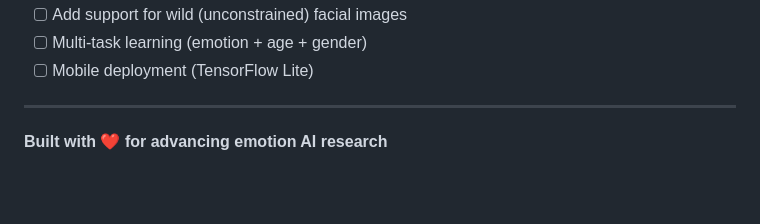
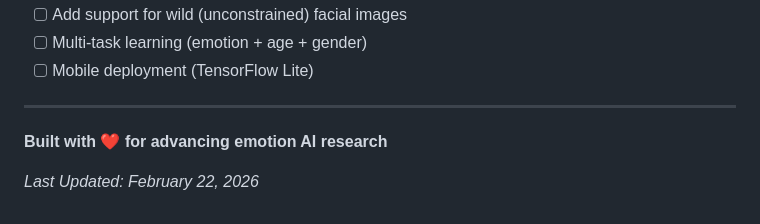
Before and after one commit to aimankhurshid/emotion-recognition-system, a Markdown page: README.md, the part around the change. GitHub-like rendering; blank space fills up the shorter version.

Commit message:
docs: update README with latest date

```diff
--- a/README.md
+++ b/README.md
@@ -335,3 +335,5 @@ python train.py --batch_size 16
 ---
 
 **Built with ❤️ for advancing emotion AI research**
+
+*Last Updated: February 22, 2026*
```
